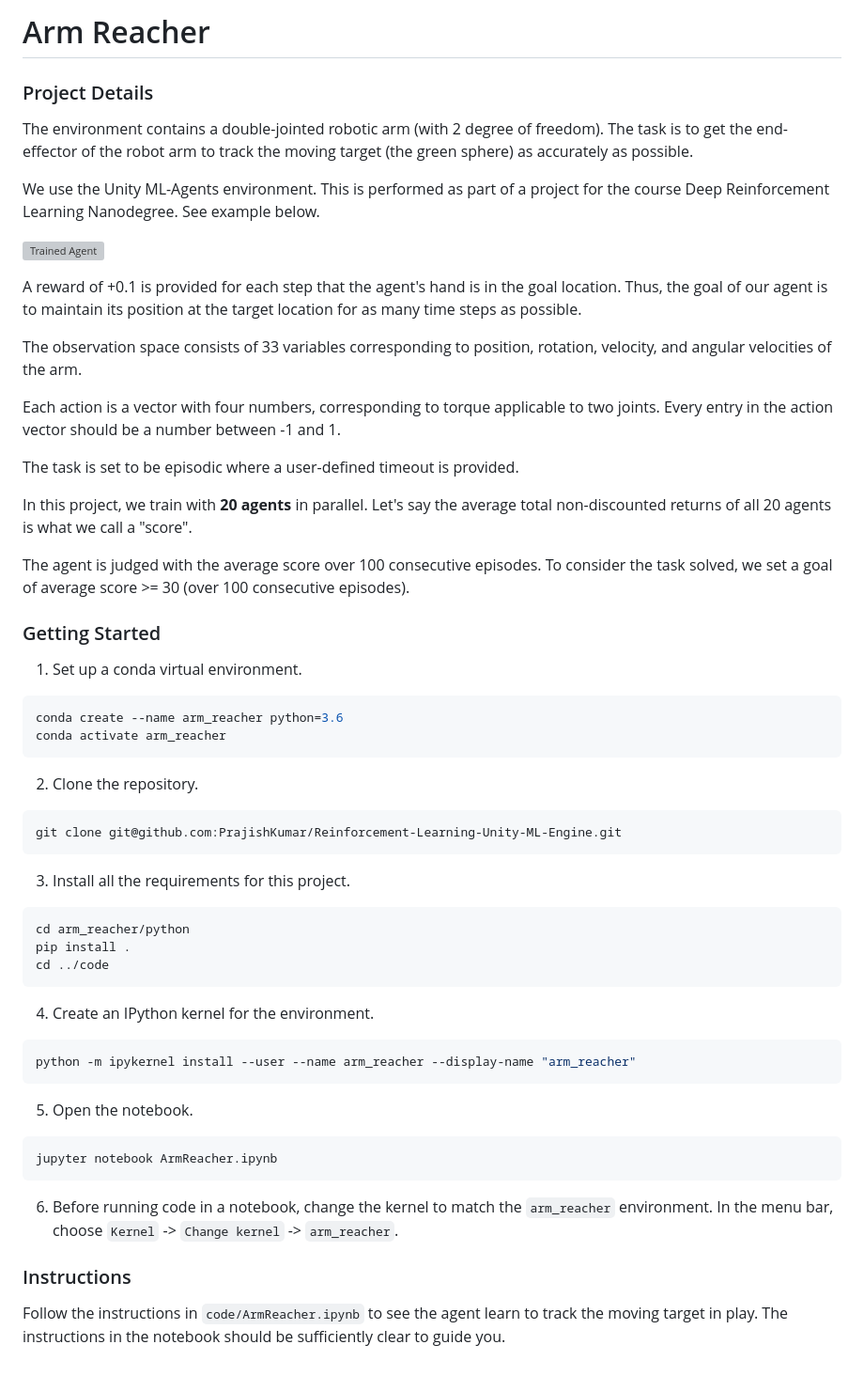
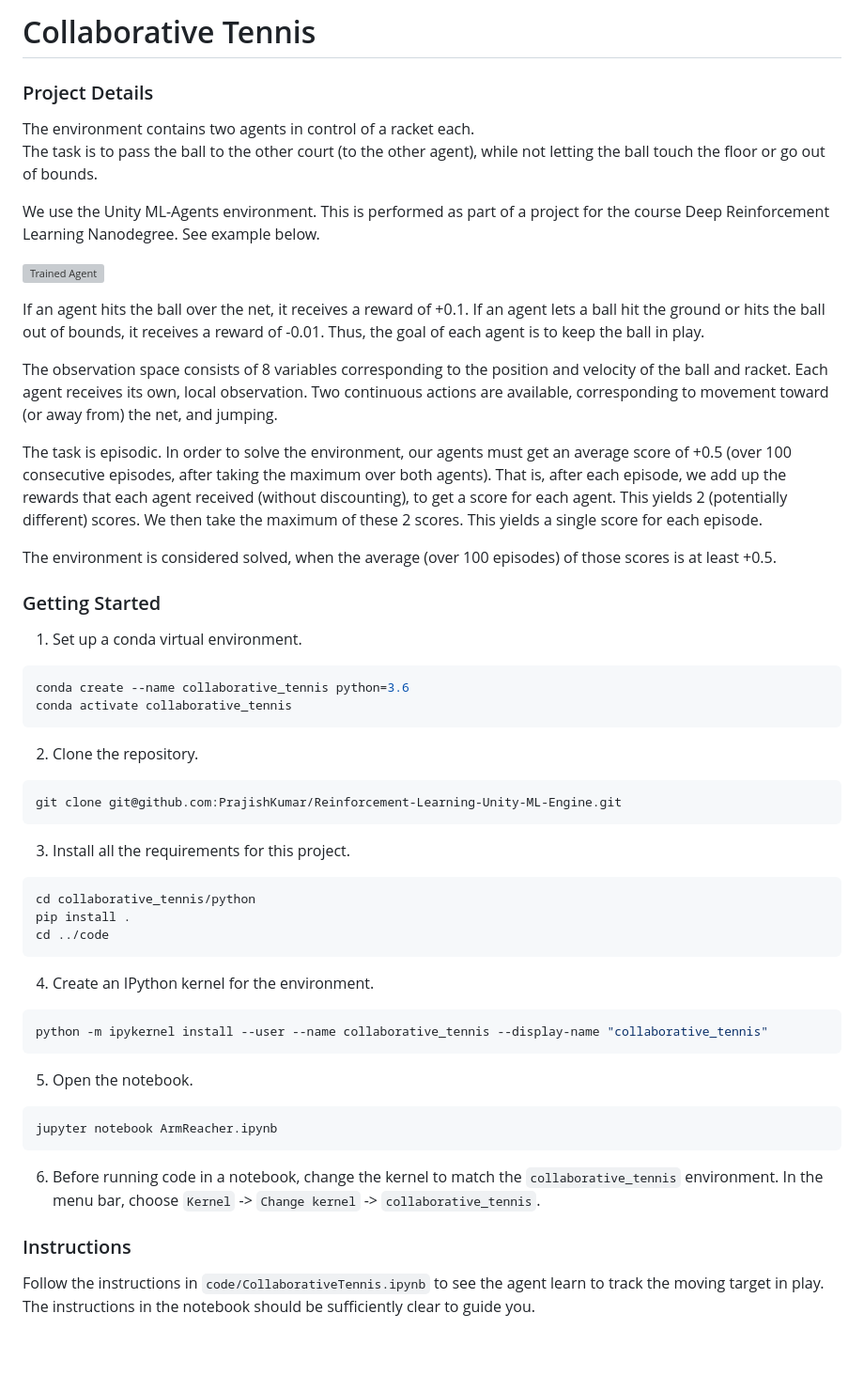
Before and after one commit to PrajishKumar/Reinforcement-Learning-Unity-ML-Engine, a Markdown page: collaborative_tennis/README.md, the part around the change. Shown: that part at 94% size. Drawn GitHub-style; grey boxes are pictures that could not be loaded.

````diff
--- a/collaborative_tennis/README.md
+++ b/collaborative_tennis/README.md
@@ -2,41 +2,41 @@
 
 [image1]: https://user-images.githubusercontent.com/10624937/43851024-320ba930-9aff-11e8-8493-ee547c6af349.gif "Trained Agent"
 
-# Arm Reacher
+# Collaborative Tennis
 
 ### Project Details
 
-The environment contains a double-jointed robotic arm (with 2 degree of freedom).
-The task is to get the end-effector of the robot arm to track the moving target (the green sphere) as accurately as possible.
+The environment contains two agents in control of a racket each.
+The task is to pass the ball to the other court (to the other agent), while not letting the ball touch the floor or go out of bounds.
 
 We use the Unity ML-Agents environment. This is performed as part of a project for the course Deep Reinforcement Learning Nanodegree.
 See example below.
 
 ![Trained Agent][image1]
 
-A reward of +0.1 is provided for each step that the agent's hand is in the goal location.
-Thus, the goal of our agent is to maintain its position at the target location for as many time steps as possible.
+If an agent hits the ball over the net, it receives a reward of +0.1.
+If an agent lets a ball hit the ground or hits the ball out of bounds, it receives a reward of -0.01.
+Thus, the goal of each agent is to keep the ball in play.
 
-The observation space consists of 33 variables corresponding to position, rotation, velocity, and angular velocities of the arm.
+The observation space consists of 8 variables corresponding to the position and velocity of the ball and racket.
+Each agent receives its own, local observation.
+Two continuous actions are available, corresponding to movement toward (or away from) the net, and jumping.
 
-Each action is a vector with four numbers, corresponding to torque applicable to two joints.
-Every entry in the action vector should be a number between -1 and 1.
+The task is episodic.
+In order to solve the environment, our agents must get an average score of +0.5 (over 100 consecutive episodes, after taking the maximum over both agents).
+That is, after each episode, we add up the rewards that each agent received (without discounting), to get a score for each agent.
+This yields 2 (potentially different) scores. We then take the maximum of these 2 scores. This yields a single score for each episode.
 
-The task is set to be episodic where a user-defined timeout is provided.
+The environment is considered solved, when the average (over 100 episodes) of those scores is at least +0.5.
 
-In this project, we train with **20 agents** in parallel.
-Let's say the average total non-discounted returns of all 20 agents is what we call a "score".
-
-The agent is judged with the average score over 100 consecutive episodes.
-To consider the task solved, we set a goal of average score >= 30 (over 100 consecutive episodes).
 
 ### Getting Started
 
 1. Set up a conda virtual environment.
 
 ```bash
-conda create --name arm_reacher python=3.6
-conda activate arm_reacher
+conda create --name collaborative_tennis python=3.6
+conda activate collaborative_tennis
 ```
 
 2. Clone the repository.
@@ -48,7 +48,7 @@ git clone git@github.com:PrajishKumar/Reinforcement-Learning-Unity-ML-Engine.git
 3. Install all the requirements for this project.
 
 ```bash
-cd arm_reacher/python
+cd collaborative_tennis/python
 pip install .
 cd ../code
 ```
@@ -56,7 +56,7 @@ cd ../code
 4. Create an IPython kernel for the environment.
 
 ```bash
-python -m ipykernel install --user --name arm_reacher --display-name "arm_reacher"
+python -m ipykernel install --user --name collaborative_tennis --display-name "collaborative_tennis"
 ```
 
 5. Open the notebook.
@@ -65,10 +65,10 @@ python -m ipykernel install --user --name arm_reacher --display-name "arm_reache
 jupyter notebook ArmReacher.ipynb
 ```
 
-6. Before running code in a notebook, change the kernel to match the `arm_reacher` environment.
-In the menu bar, choose `Kernel` -> `Change kernel` -> `arm_reacher`.
+6. Before running code in a notebook, change the kernel to match the `collaborative_tennis` environment.
+In the menu bar, choose `Kernel` -> `Change kernel` -> `collaborative_tennis`.
 
 ### Instructions
 
-Follow the instructions in `code/ArmReacher.ipynb` to see the agent learn to track the moving target in play.
+Follow the instructions in `code/CollaborativeTennis.ipynb` to see the agent learn to track the moving target in play.
 The instructions in the notebook should be sufficiently clear to guide you.
````
Also changed, not shown: collaborative_tennis/Report.md (+103 -42 lines), collaborative_tennis/media/actor.png (added), collaborative_tennis/media/critic.png (added), collaborative_tennis/media/maddpg_algo.png (added), collaborative_tennis/media/scores_plot.png (added), 2 other files.
